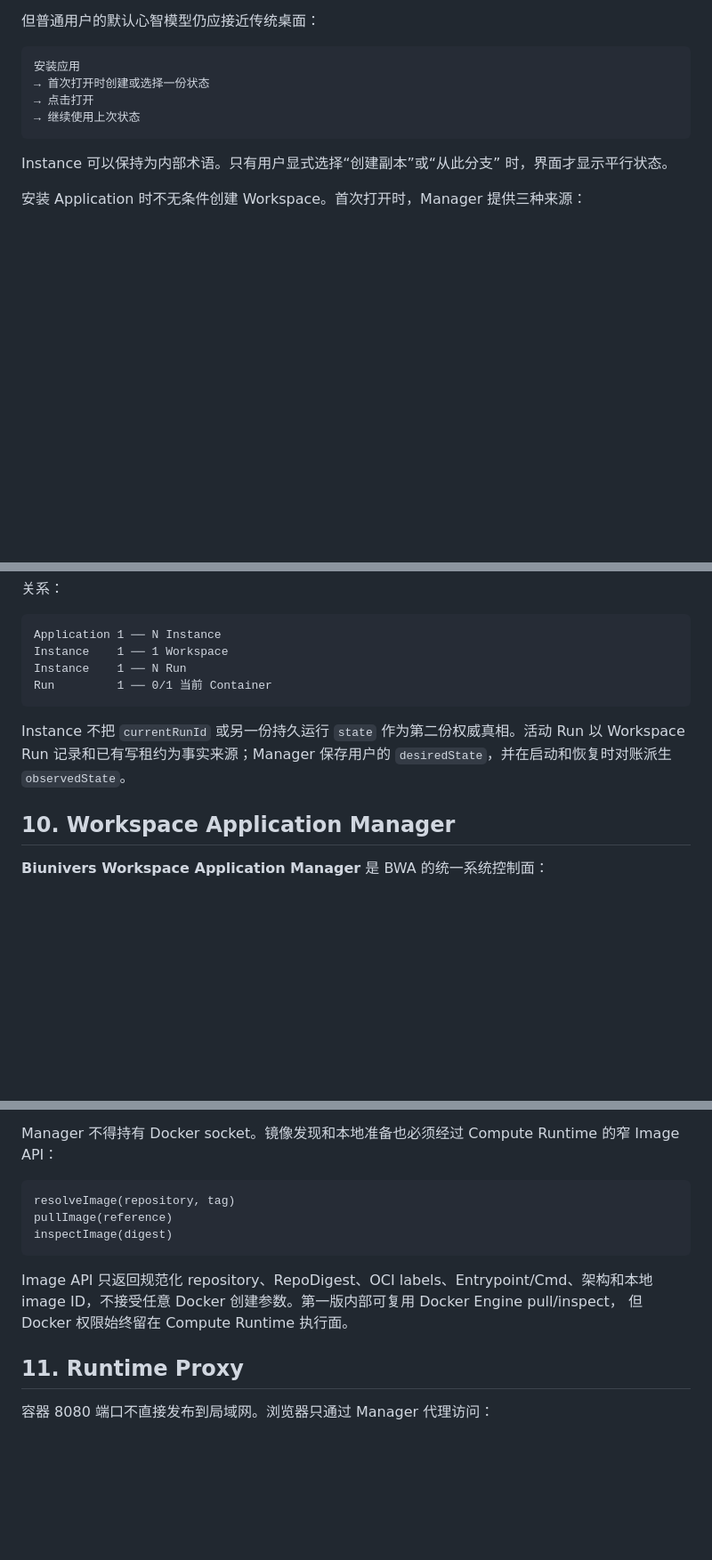
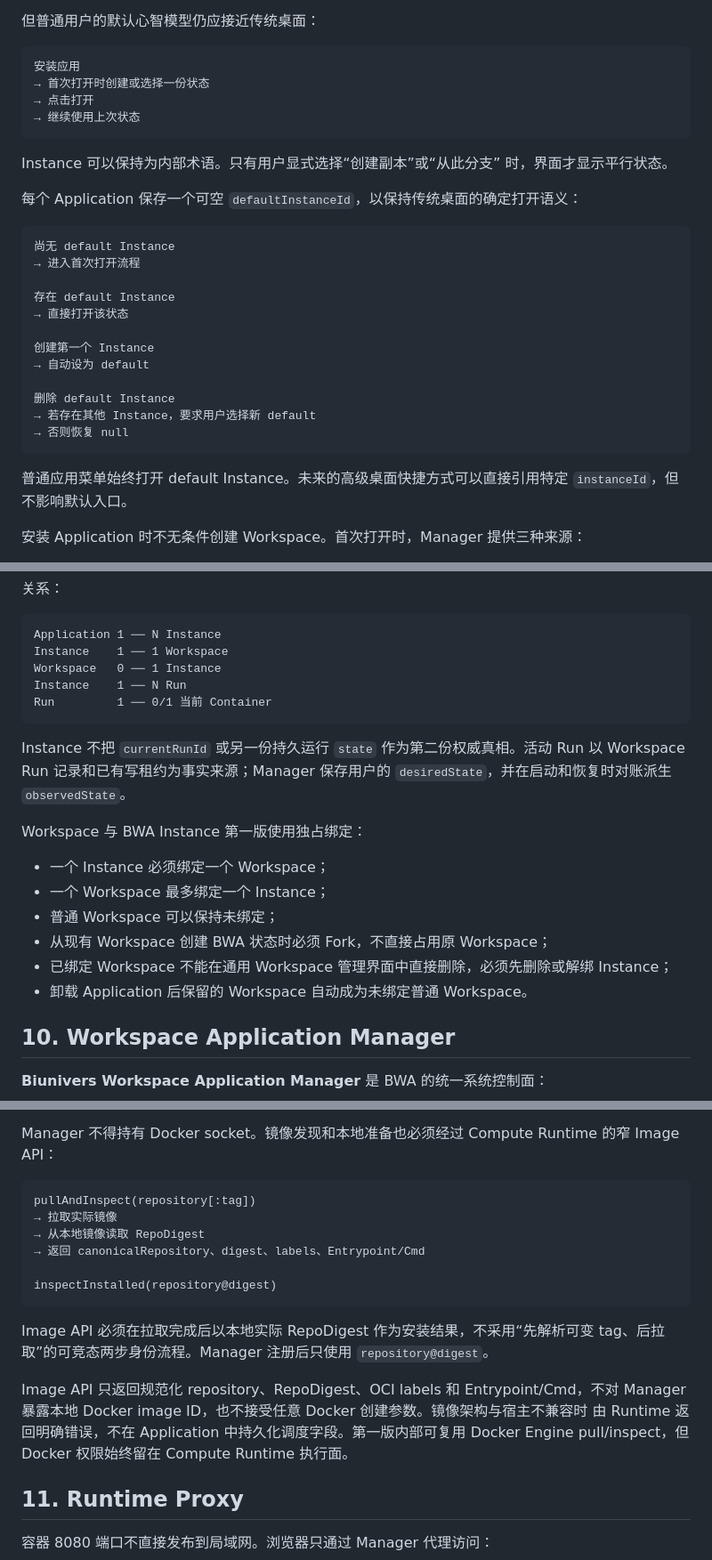
Before and after one commit to echo983/biunivers.-1, a Markdown page: docs/浏览器云端个人桌面 V0.14 Biunivers Workspace Application 概念设计.md, 3 parts joined by grey strips. Shown at 89% size. GitHub-like rendering; blank space fills up the shorter version.

````diff
--- a/docs/浏览器云端个人桌面 V0.14 Biunivers Workspace Application 概念设计.md
+++ b/docs/浏览器云端个人桌面 V0.14 Biunivers Workspace Application 概念设计.md
@@ -199,6 +199,26 @@ BWA Application
 Instance 可以保持为内部术语。只有用户显式选择“创建副本”或“从此分支”
 时，界面才显示平行状态。
 
+每个 Application 保存一个可空 `defaultInstanceId`，以保持传统桌面的确定打开语义：
+
+```text
+尚无 default Instance
+→ 进入首次打开流程
+
+存在 default Instance
+→ 直接打开该状态
+
+创建第一个 Instance
+→ 自动设为 default
+
+删除 default Instance
+→ 若存在其他 Instance，要求用户选择新 default
+→ 否则恢复 null
+```
+
+普通应用菜单始终打开 default Instance。未来的高级桌面快捷方式可以直接引用特定
+`instanceId`，但不影响默认入口。
+
 安装 Application 时不无条件创建 Workspace。首次打开时，Manager 提供三种来源：
 
 1. 创建空白 Workspace（默认主操作）；
@@ -243,6 +264,7 @@ WorkspaceRun
 ```text
 Application 1 ── N Instance
 Instance    1 ── 1 Workspace
+Workspace   0 ── 1 Instance
 Instance    1 ── N Run
 Run         1 ── 0/1 当前 Container
 ```
@@ -250,6 +272,16 @@ Run         1 ── 0/1 当前 Container
 Instance 不把 `currentRunId` 或另一份持久运行 `state` 作为第二份权威真相。活动
 Run 以 Workspace Run 记录和已有写租约为事实来源；Manager 保存用户的
 `desiredState`，并在启动和恢复时对账派生 `observedState`。
+
+Workspace 与 BWA Instance 第一版使用独占绑定：
+
+- 一个 Instance 必须绑定一个 Workspace；
+- 一个 Workspace 最多绑定一个 Instance；
+- 普通 Workspace 可以保持未绑定；
+- 从现有 Workspace 创建 BWA 状态时必须 Fork，不直接占用原 Workspace；
+- 已绑定 Workspace 不能在通用 Workspace 管理界面中直接删除，必须先删除或解绑
+  Instance；
+- 卸载 Application 后保留的 Workspace 自动成为未绑定普通 Workspace。
 
 ## 10. Workspace Application Manager
 
@@ -286,14 +318,21 @@ Manager 不得持有 Docker socket。镜像发现和本地准备也必须经过
 Image API：
 
 ```text
-resolveImage(repository, tag)
-pullImage(reference)
-inspectImage(digest)
+pullAndInspect(repository[:tag])
+→ 拉取实际镜像
+→ 从本地镜像读取 RepoDigest
+→ 返回 canonicalRepository、digest、labels、Entrypoint/Cmd
+
+inspectInstalled(repository@digest)
 ```
 
-Image API 只返回规范化 repository、RepoDigest、OCI labels、Entrypoint/Cmd、架构和本地
-image ID，不接受任意 Docker 创建参数。第一版内部可复用 Docker Engine pull/inspect，
-但 Docker 权限始终留在 Compute Runtime 执行面。
+Image API 必须在拉取完成后以本地实际 RepoDigest 作为安装结果，不采用“先解析可变
+tag、后拉取”的可竞态两步身份流程。Manager 注册后只使用 `repository@digest`。
+
+Image API 只返回规范化 repository、RepoDigest、OCI labels 和 Entrypoint/Cmd，不对 Manager
+暴露本地 Docker image ID，也不接受任意 Docker 创建参数。镜像架构与宿主不兼容时
+由 Runtime 返回明确错误，不在 Application 中持久化调度字段。第一版内部可复用
+Docker Engine pull/inspect，但 Docker 权限始终留在 Compute Runtime 执行面。
 
 ## 11. Runtime Proxy
 
````
Also changed, not shown: other parts of docs/浏览器云端个人桌面 V0.14 Biunivers Workspace Application 概念设计.md (+28 -8 lines), docs/README.md (+1 -1 lines).
